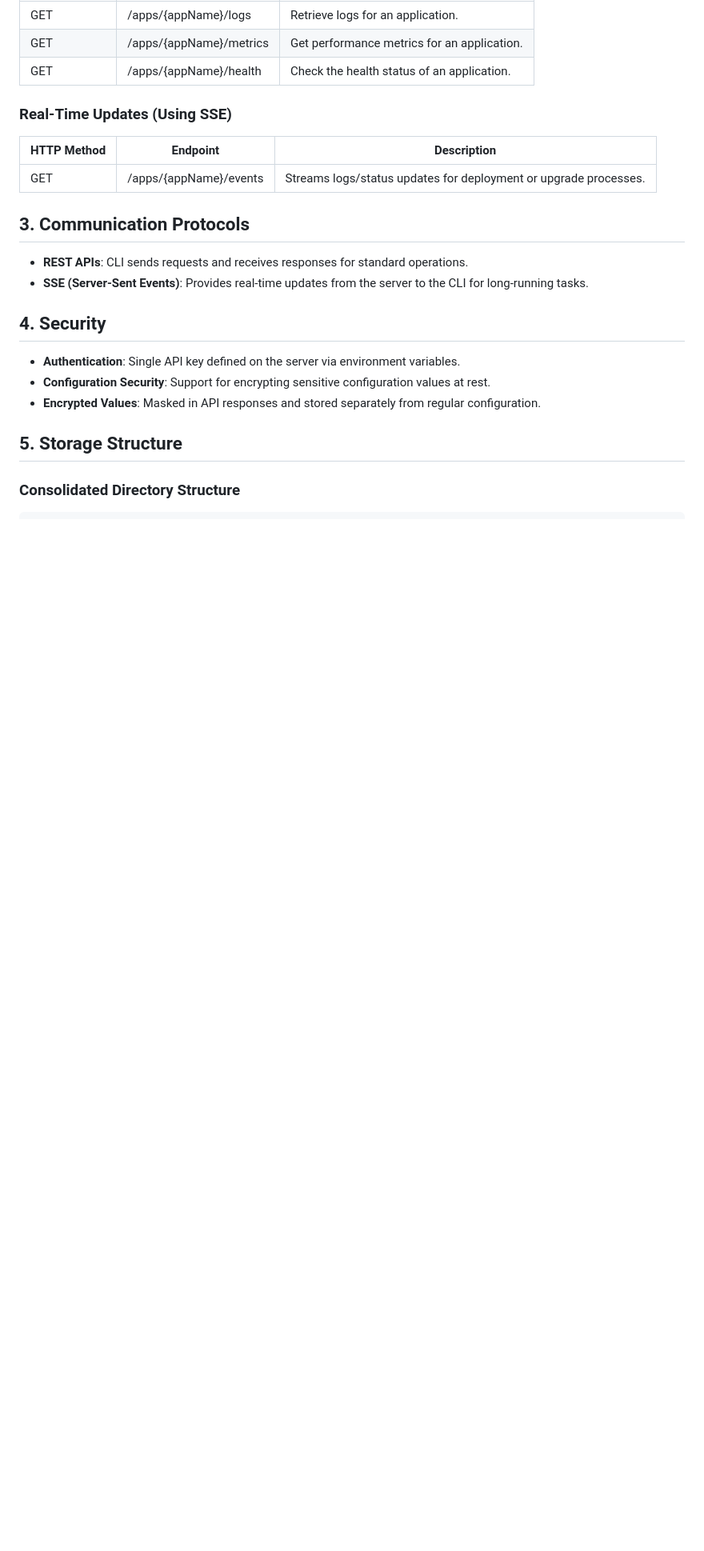
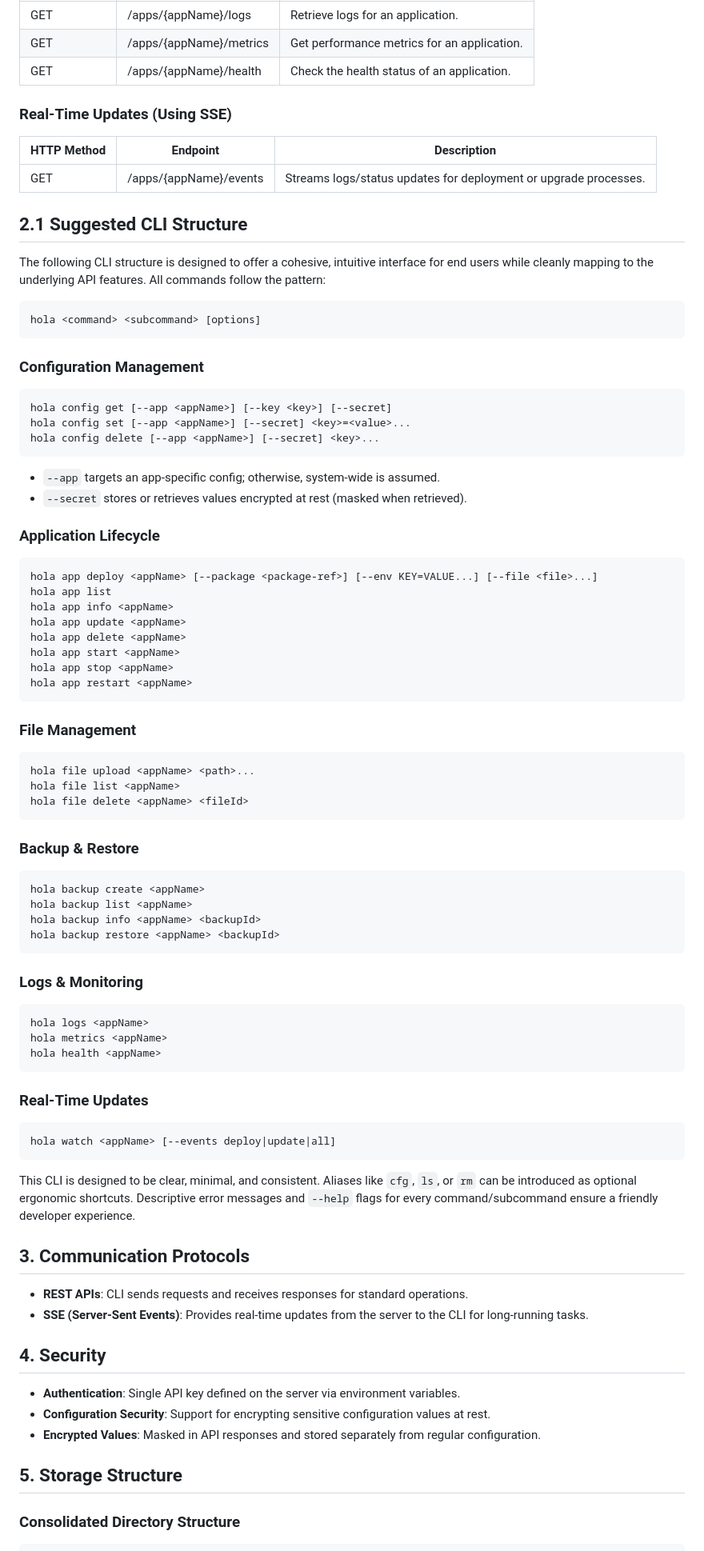
Before and after one commit to try-hola/hola, a Markdown page: docs/DESIGN.md, the part around the change. Shown at 80% size. Rendered like a GitHub page; blank space fills up the shorter version.

Commit message:
Start CLI design

````diff
--- a/docs/DESIGN.md
+++ b/docs/DESIGN.md
@@ -75,6 +75,71 @@ Both components are organized as a monorepo using Yarn workspaces with CommonJS
 | HTTP Method | Endpoint               | Description                                                      |
 | ----------- | ---------------------- | ---------------------------------------------------------------- |
 | GET         | /apps/{appName}/events | Streams logs/status updates for deployment or upgrade processes. |
+
+## 2.1 Suggested CLI Structure
+
+The following CLI structure is designed to offer a cohesive, intuitive interface for end users while cleanly mapping to the underlying API features. All commands follow the pattern:
+
+```
+hola <command> <subcommand> [options]
+```
+
+### Configuration Management
+
+```
+hola config get [--app <appName>] [--key <key>] [--secret]
+hola config set [--app <appName>] [--secret] <key>=<value>...
+hola config delete [--app <appName>] [--secret] <key>...
+```
+
+- `--app` targets an app-specific config; otherwise, system-wide is assumed.
+- `--secret` stores or retrieves values encrypted at rest (masked when retrieved).
+
+### Application Lifecycle
+
+```
+hola app deploy <appName> [--package <package-ref>] [--env KEY=VALUE...] [--file <file>...]
+hola app list
+hola app info <appName>
+hola app update <appName>
+hola app delete <appName>
+hola app start <appName>
+hola app stop <appName>
+hola app restart <appName>
+```
+
+### File Management
+
+```
+hola file upload <appName> <path>...
+hola file list <appName>
+hola file delete <appName> <fileId>
+```
+
+### Backup & Restore
+
+```
+hola backup create <appName>
+hola backup list <appName>
+hola backup info <appName> <backupId>
+hola backup restore <appName> <backupId>
+```
+
+### Logs & Monitoring
+
+```
+hola logs <appName>
+hola metrics <appName>
+hola health <appName>
+```
+
+### Real-Time Updates
+
+```
+hola watch <appName> [--events deploy|update|all]
+```
+
+This CLI is designed to be clear, minimal, and consistent. Aliases like `cfg`, `ls`, or `rm` can be introduced as optional ergonomic shortcuts. Descriptive error messages and `--help` flags for every command/subcommand ensure a friendly developer experience.
 
 ## 3. Communication Protocols
 
````
